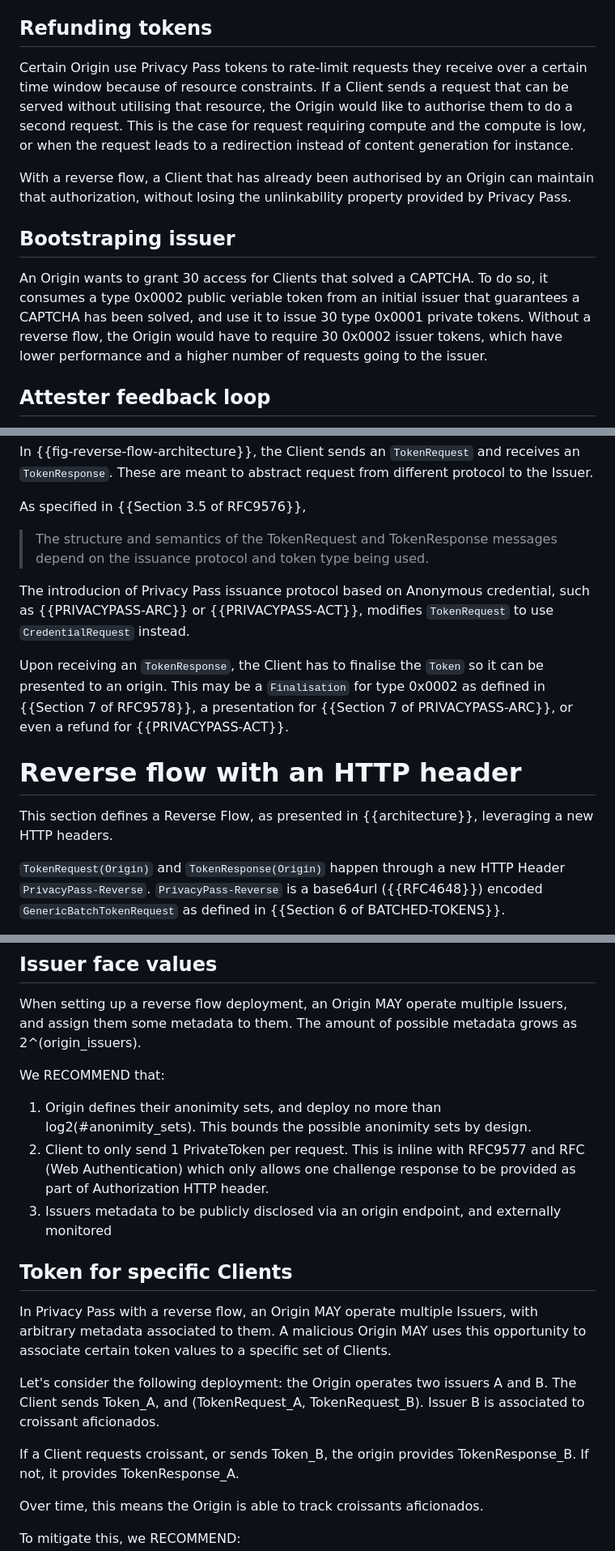
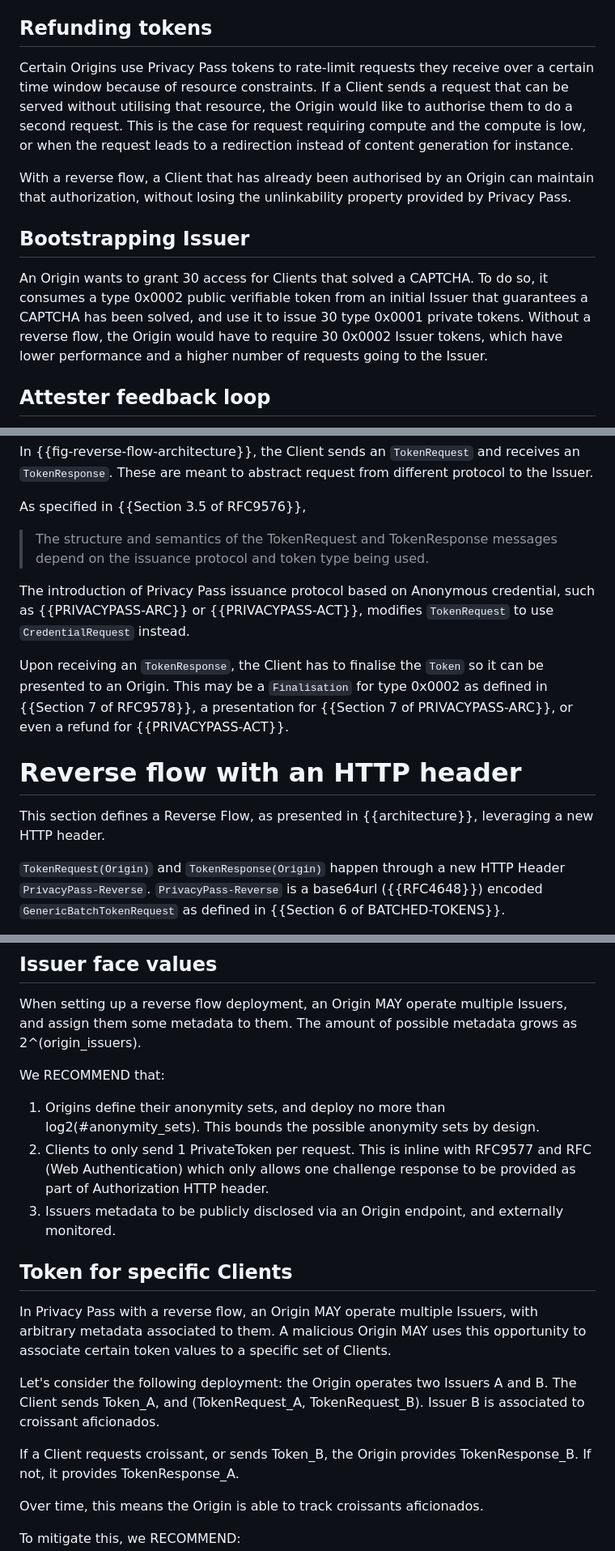
Before and after one commit to thibmeu/draft-meunier-privacypass-reverse-flow-informational, a Markdown page: draft-meunier-privacypass-reverse-flow.md, 3 parts joined by grey strips. Shown: that part at 81% size. Rendered like a GitHub page.

Commit message:
chore: correct several minor spelling issues

```diff
--- a/draft-meunier-privacypass-reverse-flow.md
+++ b/draft-meunier-privacypass-reverse-flow.md
@@ -71,7 +71,7 @@ reaching out to the initial Attester and Issuer.
 
 ## Refunding tokens
 
-Certain Origin use Privacy Pass tokens to rate-limit requests they receive over a certain
+Certain Origins use Privacy Pass tokens to rate-limit requests they receive over a certain
 time window because of resource constraints. If a Client sends a request that can
 be served without utilising that resource, the Origin would like to authorise them
 to do a second request. This is the case for request requiring compute and the compute is low,
@@ -81,14 +81,14 @@ With a reverse flow,
 a Client that has already been authorised by an Origin can maintain that authorization,
 without losing the unlinkability property provided by Privacy Pass.
 
-## Bootstraping issuer
+## Bootstrapping Issuer
 
 An Origin wants to grant 30 access for Clients that solved a
-CAPTCHA. To do so, it consumes a type 0x0002 public veriable token from an initial issuer that guarantees
+CAPTCHA. To do so, it consumes a type 0x0002 public verifiable token from an initial Issuer that guarantees
 a CAPTCHA has been solved,
 and use it to issue 30 type 0x0001 private tokens.
-Without a reverse flow, the Origin would have to require 30 0x0002 issuer tokens, which
-have lower performance and a higher number of requests going to the issuer.
+Without a reverse flow, the Origin would have to require 30 0x0002 Issuer tokens, which
+have lower performance and a higher number of requests going to the Issuer.
 
 ## Attester feedback loop
 
@@ -193,17 +193,18 @@ As specified in {{Section 3.5 of RFC9576}},
 
 > The structure and semantics of the TokenRequest and TokenResponse messages depend on the issuance protocol and token type being used.
 
-The introducion of Privacy Pass issuance protocol based on Anonymous credential, such as {{PRIVACYPASS-ARC}} or {{PRIVACYPASS-ACT}},
+The introduction of Privacy Pass issuance protocol based on Anonymous credential, such as {{PRIVACYPASS-ARC}} or {{PRIVACYPASS-ACT}},
 modifies `TokenRequest` to use `CredentialRequest` instead.
 
-Upon receiving an `TokenResponse`, the Client has to finalise the `Token` so it can be presented to an origin.
+Upon receiving an `TokenResponse`, the Client has to finalise the `Token` so it can be
+presented to an Origin.
 This may be a `Finalisation` for type 0x0002 as defined in {{Section 7 of RFC9578}},
 a presentation for {{Section 7 of PRIVACYPASS-ARC}},
 or even a refund for {{PRIVACYPASS-ACT}}.
 
 # Reverse flow with an HTTP header
 
-This section defines a Reverse Flow, as presented in {{architecture}}, leveraging a new HTTP headers.
+This section defines a Reverse Flow, as presented in {{architecture}}, leveraging a new HTTP header.
 
 `TokenRequest(Origin)` and `TokenResponse(Origin)` happen through a new HTTP Header `PrivacyPass-Reverse`.
 `PrivacyPass-Reverse` is a base64url ({{RFC4648}}) encoded `GenericBatchTokenRequest` as defined in {{Section 6 of BATCHED-TOKENS}}.
@@ -352,13 +353,13 @@ grows as 2^(origin_issuers).
 
 We RECOMMEND that:
 
-1. Origin defines their anonimity sets, and deploy no more than
-   log2(#anonimity_sets). This bounds the possible anonimity sets by design.
-2. Client to only send 1 PrivateToken per request. This is inline with RFC9577
+1. Origins define their anonymity sets, and deploy no more than
+   log2(#anonymity_sets). This bounds the possible anonymity sets by design.
+2. Clients to only send 1 PrivateToken per request. This is inline with RFC9577
    and RFC (Web Authentication) which only allows one challenge response to be
    provided as part of Authorization HTTP header.
-3. Issuers metadata to be publicly disclosed via an origin endpoint, and
-   externally monitored
+3. Issuers metadata to be publicly disclosed via an Origin endpoint, and
+   externally monitored.
 
 ## Token for specific Clients
 
@@ -366,11 +367,11 @@ In Privacy Pass with a reverse flow, an Origin MAY operate multiple Issuers,
 with arbitrary metadata associated to them. A malicious Origin MAY uses this
 opportunity to associate certain token values to a specific set of Clients.
 
-Let's consider the following deployment: the Origin operates two issuers A and
+Let's consider the following deployment: the Origin operates two Issuers A and
 B. The Client sends Token_A, and (TokenRequest_A, TokenRequest_B). Issuer B is
 associated to croissant aficionados.
 
-If a Client requests croissant, or sends Token_B, the origin provides
+If a Client requests croissant, or sends Token_B, the Origin provides
 TokenResponse_B. If not, it provides TokenResponse_A.
 
 Over time, this means the Origin is able to track croissants aficionados.
```
Also changed, not shown: other parts of draft-meunier-privacypass-reverse-flow.md (+10 -10 lines).
